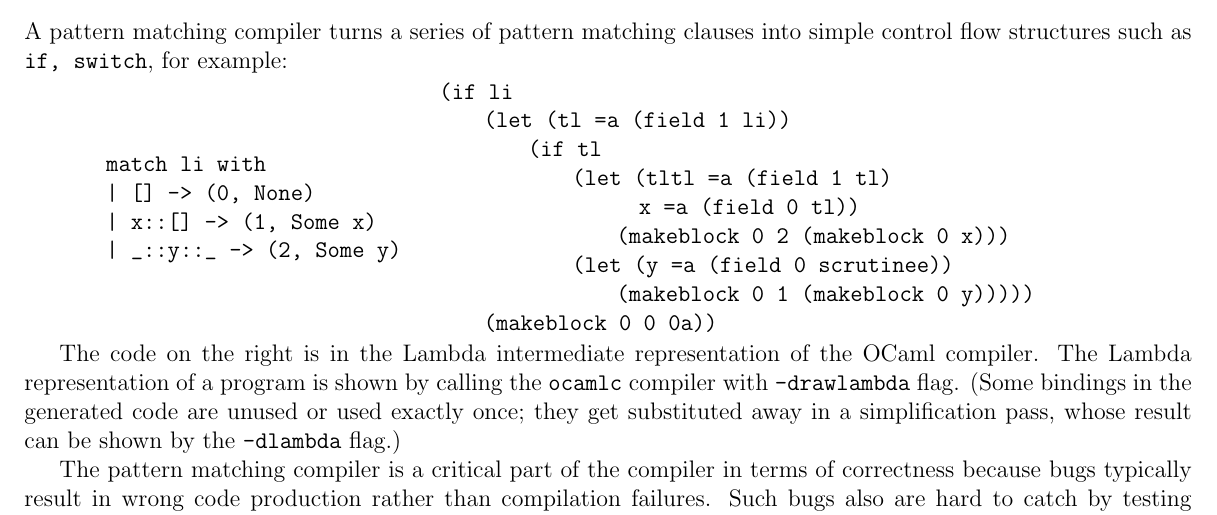
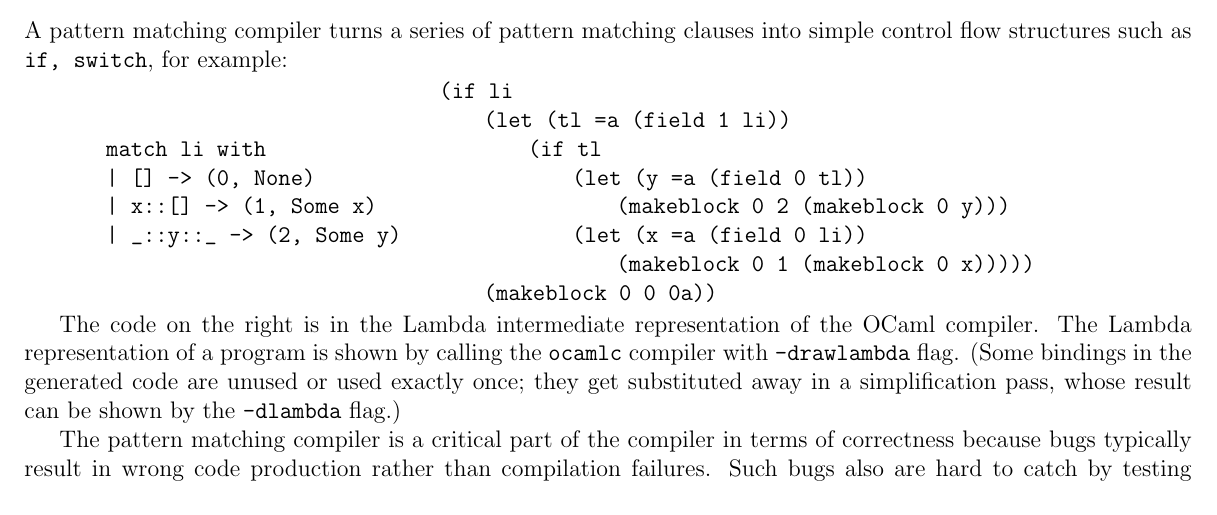
Before and after one commit to FraMecca/inria-internship, a LaTeX paper (paper/abstract.tex): part of page 1 of 4, cut so that both start at the same text. Compiled offline with pdfLaTeX.

Commit message:
workshop: fix lambda example

```diff
--- a/paper/abstract.tex
+++ b/paper/abstract.tex
@@ -66,11 +66,10 @@ into simple control flow structures such as \texttt{if, switch}, for example:
 (if li
     (let (tl =a (field 1 li))
         (if tl
-            (let (tltl =a (field 1 tl)
-                  x =a (field 0 tl))
-                (makeblock 0 2 (makeblock 0 x)))
-            (let (y =a (field 0 scrutinee))
-                (makeblock 0 1 (makeblock 0 y)))))
+            (let (y =a (field 0 tl))
+                (makeblock 0 2 (makeblock 0 y)))
+            (let (x =a (field 0 li))
+                (makeblock 0 1 (makeblock 0 x)))))
     (makeblock 0 0 0a))
 \end{lstlisting}
 \end{minipage}
```
